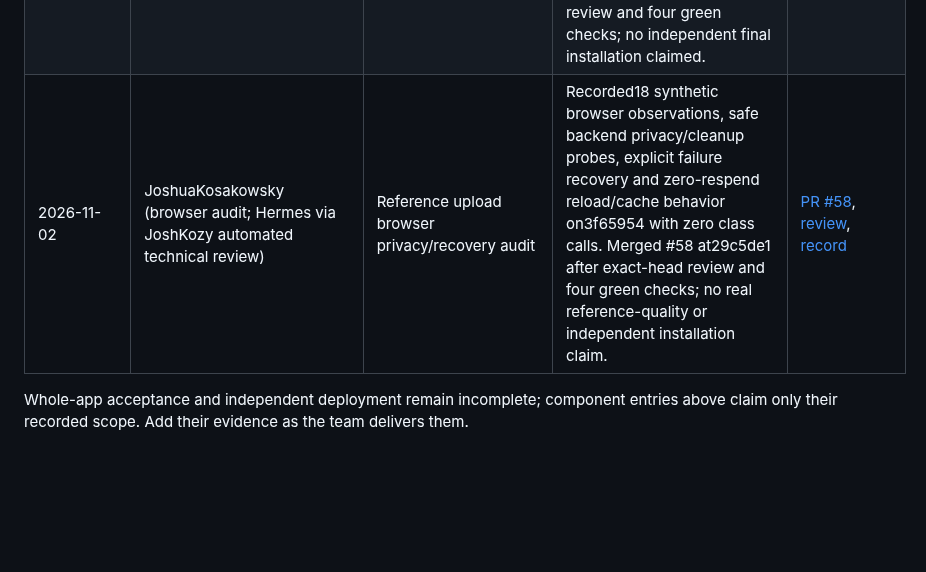
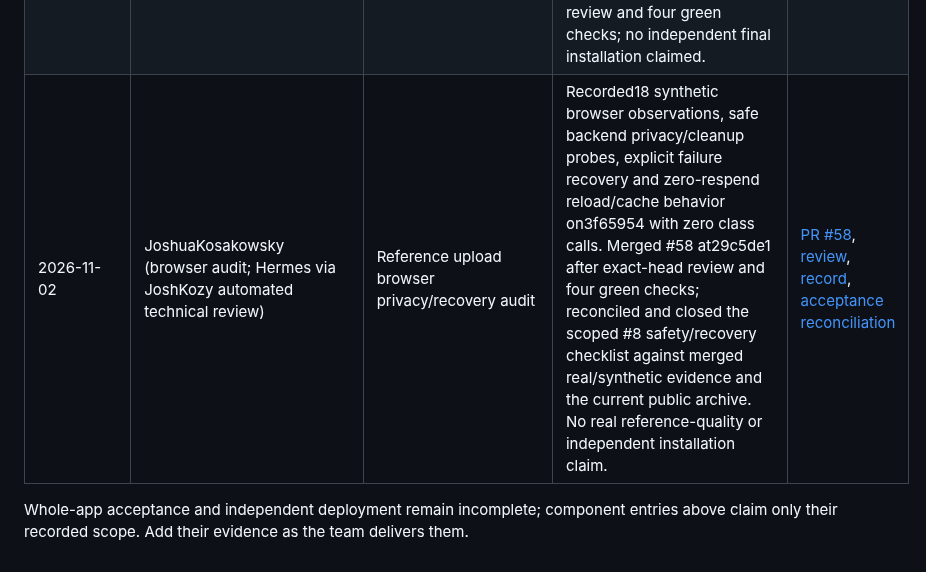
Before and after one commit to JoshuaKosakowsky/AI-Jukebox_MBAX6418, a Markdown page: docs/CONTRIBUTIONS.md, the part around the change. Rendered like a GitHub page; blank space fills up the shorter version.

```diff
--- a/docs/CONTRIBUTIONS.md
+++ b/docs/CONTRIBUTIONS.md
@@ -63,7 +63,7 @@ Do not add a completion row merely for a planned/configured reviewer.
 | 2026-11-02 | JoshuaKosakowsky (implementation/integration; Hermes via JoshKozy automated review); mase7919/Matt (earlier review) | Synthetic browser regression integration | Preserved 27 historical checks on `25f8617`; Matt reviewed `60a4fed` and noted JPEG filename mismatch. Byte-preserving renames and main reconciliation passed 237 tests with one skip; Hermes approved `51f3b65`, then #39 merged normally at `eb29bab` with green main CI. No new live/reference/ZIP acceptance claimed. | [PR #39](https://github.com/JoshuaKosakowsky/AI-Jukebox_MBAX6418/pull/39), [Matt's review](https://github.com/JoshuaKosakowsky/AI-Jukebox_MBAX6418/pull/39#pullrequestreview-5731749451), [Hermes review](https://github.com/JoshuaKosakowsky/AI-Jukebox_MBAX6418/pull/39#pullrequestreview-5739965164) |
 | 2026-11-02 | jovi1214 (Johanna; regression tests); JoshuaKosakowsky (Hermes via JoshKozy; automated technical review) | Reference failure privacy regression | Added post-text/speech-failure assertions that the synthetic reference remains inaccessible through media HTTP and absent from the session response; existing internal checks verify cleanup. Merged normally at e6b23f7 after exact-head automated review and four green CI checks. Offline component only; real AT-08 remains pending. | [PR #56](https://github.com/JoshuaKosakowsky/AI-Jukebox_MBAX6418/pull/56), [review](https://github.com/JoshuaKosakowsky/AI-Jukebox_MBAX6418/pull/56#pullrequestreview-5742744452) |
 | 2026-11-02 | JoshuaKosakowsky (preflight/integration; Hermes via JoshKozy automated technical review) | Public source-ZIP safeguards preflight | Verified anonymous GitHub archive identity and all169 source files, bounded private-file/credential checks, retained sample media/lyrics and extracted normal-launch HTTP startup; recorded expected NOT READY and honest limits. Merged #57 at3f65954 after fresh exact-head automated review and four green checks; no independent final installation claimed. | [PR #57](https://github.com/JoshuaKosakowsky/AI-Jukebox_MBAX6418/pull/57), [review](https://github.com/JoshuaKosakowsky/AI-Jukebox_MBAX6418/pull/57#pullrequestreview-5742857322), [record](../results/a3-08-source-zip-preflight.json) |
-| 2026-11-02 | JoshuaKosakowsky (browser audit; Hermes via JoshKozy automated technical review) | Reference upload browser privacy/recovery audit | Recorded18 synthetic browser observations, safe backend privacy/cleanup probes, explicit failure recovery and zero-respend reload/cache behavior on3f65954 with zero class calls. Merged #58 at29c5de1 after exact-head review and four green checks; no real reference-quality or independent installation claim. | [PR #58](https://github.com/JoshuaKosakowsky/AI-Jukebox_MBAX6418/pull/58), [review](https://github.com/JoshuaKosakowsky/AI-Jukebox_MBAX6418/pull/58#pullrequestreview-5743606798), [record](../results/a3-08-reference-browser.json) |
+| 2026-11-02 | JoshuaKosakowsky (browser audit; Hermes via JoshKozy automated technical review) | Reference upload browser privacy/recovery audit | Recorded18 synthetic browser observations, safe backend privacy/cleanup probes, explicit failure recovery and zero-respend reload/cache behavior on3f65954 with zero class calls. Merged #58 at29c5de1 after exact-head review and four green checks; reconciled and closed the scoped #8 safety/recovery checklist against merged real/synthetic evidence and the current public archive. No real reference-quality or independent installation claim. | [PR #58](https://github.com/JoshuaKosakowsky/AI-Jukebox_MBAX6418/pull/58), [review](https://github.com/JoshuaKosakowsky/AI-Jukebox_MBAX6418/pull/58#pullrequestreview-5743606798), [record](../results/a3-08-reference-browser.json), [acceptance reconciliation](https://github.com/JoshuaKosakowsky/AI-Jukebox_MBAX6418/issues/8) |
 
 Whole-app acceptance and independent deployment remain incomplete; component entries
 above claim only their recorded scope.
```
Also changed, not shown: handoff.md (+20 -0 lines).
